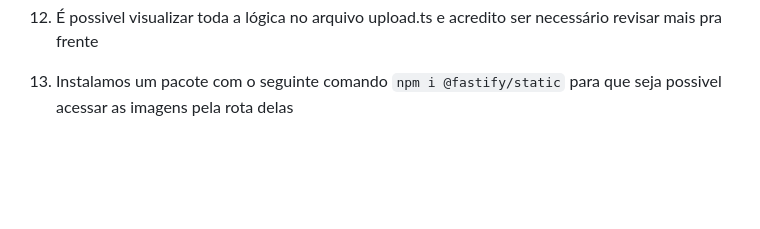
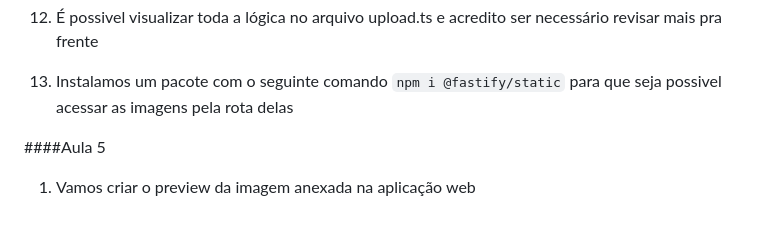
Before and after one commit to marinapsvreis/rocketseat-nlw-spacetime, a Markdown page: README.md, the part around the change. Rendered like a GitHub page; blank space fills up the shorter version.

Commit message:
:sparkles: Agora a imagem adicionada na memória tem um preview

````diff
--- a/README.md
+++ b/README.md
@@ -463,3 +463,7 @@
 12) É possivel visualizar toda a lógica no arquivo upload.ts e acredito ser necessário revisar mais pra frente
 
 13) Instalamos um pacote com o seguinte comando ```npm i @fastify/static``` para que seja possivel acessar as imagens pela rota delas
+
+####Aula 5
+
+1) Vamos criar o preview da imagem anexada na aplicação web
````
